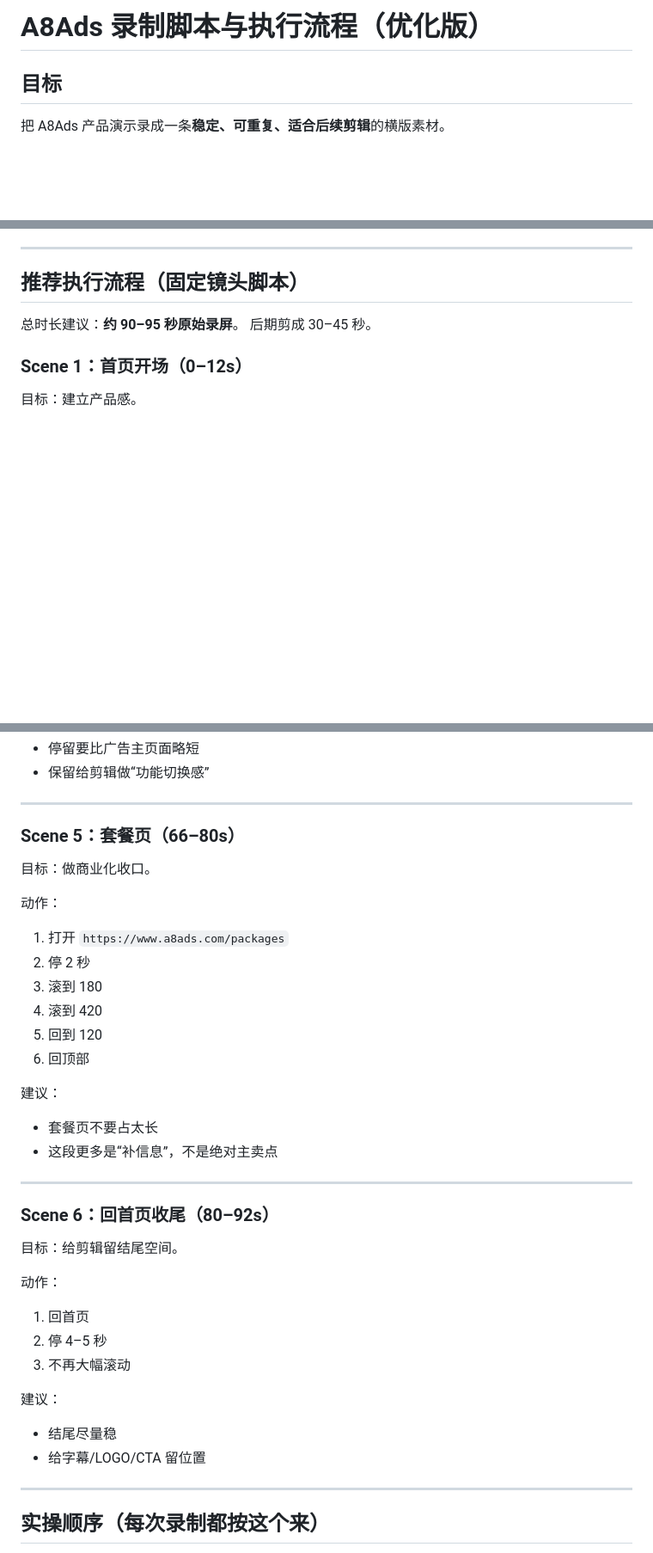
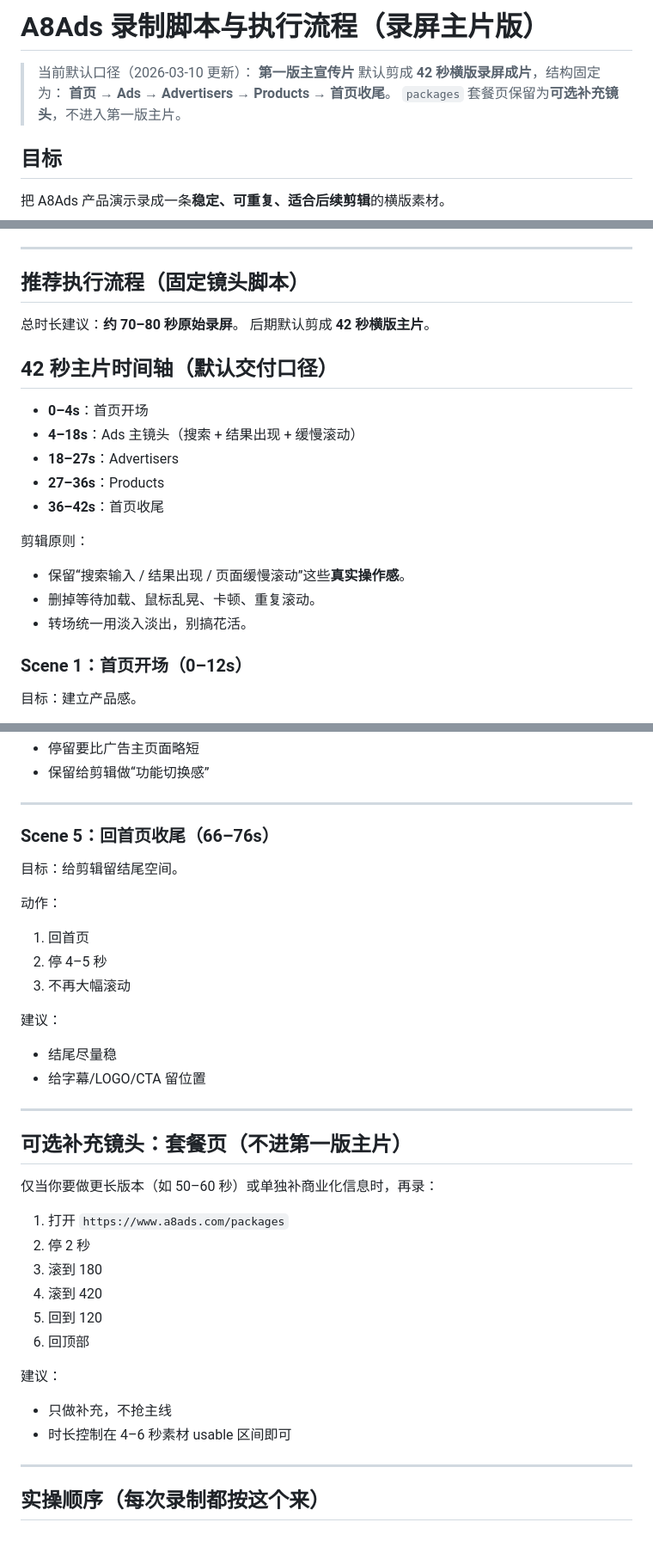
Before and after one commit to macphuongchi851-debug/keep, a Markdown page: a8ads-video/A8ADS_RECORDING_FLOW.md, 3 parts joined by grey strips. Shown at 86% size. Rendered like a GitHub page; blank space fills up the shorter version.

Commit message:
Align A8Ads docs to 42s screen-recording promo cut

```diff
--- a/a8ads-video/A8ADS_RECORDING_FLOW.md
+++ b/a8ads-video/A8ADS_RECORDING_FLOW.md
@@ -1,4 +1,10 @@
-# A8Ads 录制脚本与执行流程（优化版）
+# A8Ads 录制脚本与执行流程（录屏主片版）
+
+> 当前默认口径（2026-03-10 更新）：
+> **第一版主宣传片** 默认剪成 **42 秒横版录屏成片**，结构固定为：
+> **首页 → Ads → Advertisers → Products → 首页收尾**。
+> `packages` 套餐页保留为**可选补充镜头**，不进入第一版主片。
+
 
 ## 目标
 把 A8Ads 产品演示录成一条**稳定、可重复、适合后续剪辑**的横版素材。
@@ -72,8 +78,20 @@ FPS=20 SCALE_WIDTH=1920 CRF=24 PRESET=medium scripts/a8ads_recorder.sh a8ads_vid
 ---
 
 ## 推荐执行流程（固定镜头脚本）
-总时长建议：**约 90–95 秒原始录屏**。
-后期剪成 30–45 秒。
+总时长建议：**约 70–80 秒原始录屏**。
+后期默认剪成 **42 秒横版主片**。
+
+## 42 秒主片时间轴（默认交付口径）
+- **0–4s**：首页开场
+- **4–18s**：Ads 主镜头（搜索 + 结果出现 + 缓慢滚动）
+- **18–27s**：Advertisers
+- **27–36s**：Products
+- **36–42s**：首页收尾
+
+剪辑原则：
+- 保留“搜索输入 / 结果出现 / 页面缓慢滚动”这些**真实操作感**。
+- 删掉等待加载、鼠标乱晃、卡顿、重复滚动。
+- 转场统一用淡入淡出，别搞花活。
 
 ### Scene 1：首页开场（0–12s）
 目标：建立产品感。
@@ -146,24 +164,7 @@ FPS=20 SCALE_WIDTH=1920 CRF=24 PRESET=medium scripts/a8ads_recorder.sh a8ads_vid
 
 ---
 
-### Scene 5：套餐页（66–80s）
-目标：做商业化收口。
-
-动作：
-1. 打开 `https://www.a8ads.com/packages`
-2. 停 2 秒
-3. 滚到 180
-4. 滚到 420
-5. 回到 120
-6. 回顶部
-
-建议：
-- 套餐页不要占太长
-- 这段更多是“补信息”，不是绝对主卖点
-
----
-
-### Scene 6：回首页收尾（80–92s）
+### Scene 5：回首页收尾（66–76s）
 目标：给剪辑留结尾空间。
 
 动作：
@@ -174,6 +175,21 @@ FPS=20 SCALE_WIDTH=1920 CRF=24 PRESET=medium scripts/a8ads_recorder.sh a8ads_vid
 建议：
 - 结尾尽量稳
 - 给字幕/LOGO/CTA 留位置
+
+---
+
+## 可选补充镜头：套餐页（不进第一版主片）
+仅当你要做更长版本（如 50–60 秒）或单独补商业化信息时，再录：
+1. 打开 `https://www.a8ads.com/packages`
+2. 停 2 秒
+3. 滚到 180
+4. 滚到 420
+5. 回到 120
+6. 回顶部
+
+建议：
+- 只做补充，不抢主线
+- 时长控制在 4–6 秒素材 usable 区间即可
 
 ---
 
```
Also changed, not shown: other parts of a8ads-video/A8ADS_RECORDING_FLOW.md (+2 -2 lines), a8ads-video/deliverable/recording-cut-plan-42s.md (added, +41 -0 lines).
